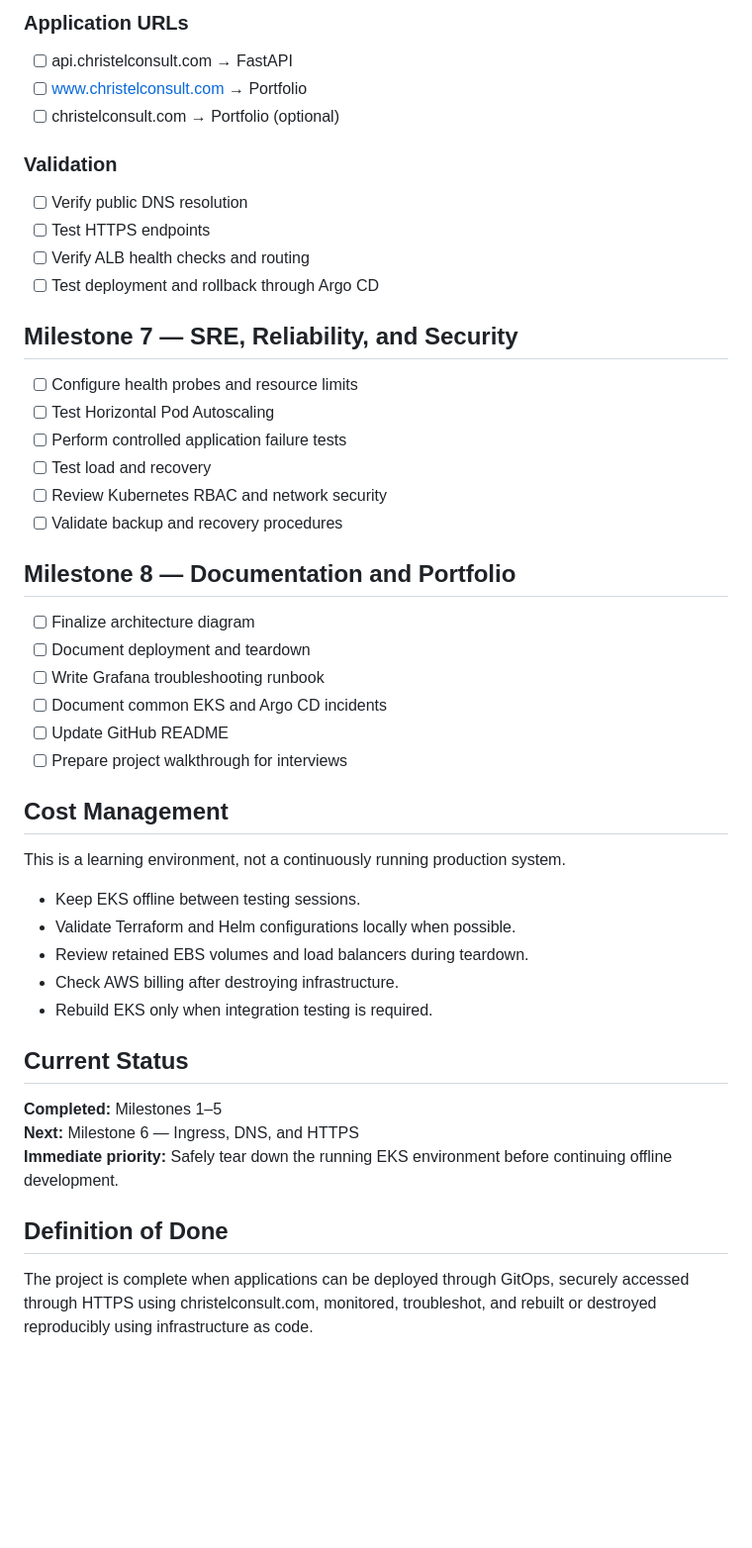
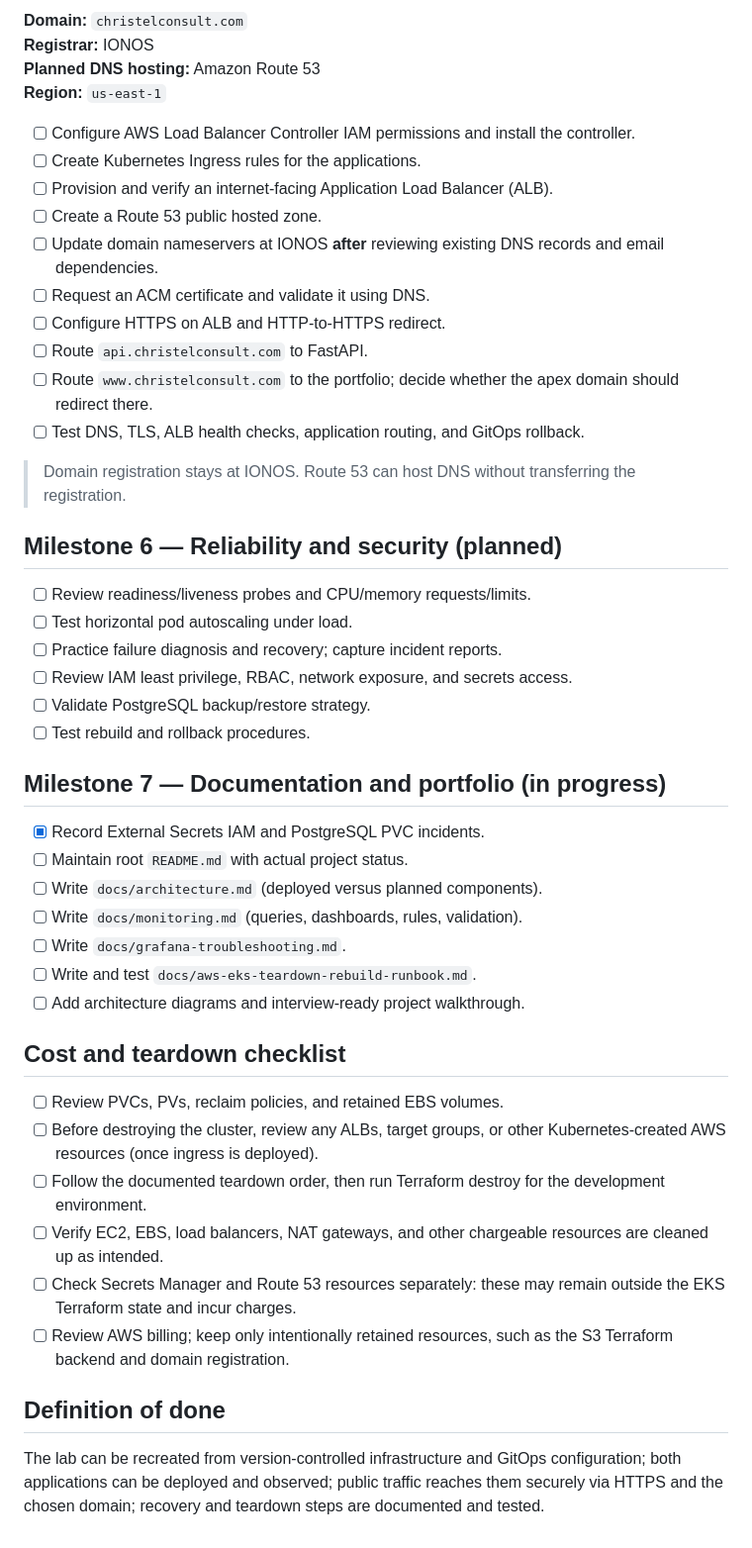
Before and after one commit to ChistelleOps/aws-eks-platform, a Markdown page: docs/project-roadmap.md, the part around one of its changes. Shown at 99% size. Drawn GitHub-style; blank space fills up the shorter version.

```diff
--- a/docs/project-roadmap.md
+++ b/docs/project-roadmap.md
@@ -63,47 +51,50 @@ Demonstrate practical DevOps, SRE, and Platform Engineering skills.
 
-### Application URLs
-- [ ] api.christelconsult.com → FastAPI
-- [ ] www.christelconsult.com → Portfolio
-- [ ] christelconsult.com → Portfolio (optional)
+**Domain:** `christelconsult.com`
+**Registrar:** IONOS
+**Planned DNS hosting:** Amazon Route 53
+**Region:** `us-east-1`
 
-### Validation
-- [ ] Verify public DNS resolution
-- [ ] Test HTTPS endpoints
-- [ ] Verify ALB health checks and routing
-- [ ] Test deployment and rollback through Argo CD
+- [ ] Configure AWS Load Balancer Controller IAM permissions and install the controller.
+- [ ] Create Kubernetes Ingress rules for the applications.
+- [ ] Provision and verify an internet-facing Application Load Balancer (ALB).
+- [ ] Create a Route 53 public hosted zone.
+- [ ] Update domain nameservers at IONOS **after** reviewing existing DNS records and email dependencies.
+- [ ] Request an ACM certificate and validate it using DNS.
+- [ ] Configure HTTPS on ALB and HTTP-to-HTTPS redirect.
+- [ ] Route `api.christelconsult.com` to FastAPI.
+- [ ] Route `www.christelconsult.com` to the portfolio; decide whether the apex domain should redirect there.
+- [ ] Test DNS, TLS, ALB health checks, application routing, and GitOps rollback.
 
-## Milestone 7 — SRE, Reliability, and Security
-- [ ] Configure health probes and resource limits
-- [ ] Test Horizontal Pod Autoscaling
-- [ ] Perform controlled application failure tests
-- [ ] Test load and recovery
-- [ ] Review Kubernetes RBAC and network security
-- [ ] Validate backup and recovery procedures
+> Domain registration stays at IONOS. Route 53 can host DNS without transferring the registration.
 
-## Milestone 8 — Documentation and Portfolio
-- [ ] Finalize architecture diagram
-- [ ] Document deployment and teardown
-- [ ] Write Grafana troubleshooting runbook
-- [ ] Document common EKS and Argo CD incidents
-- [ ] Update GitHub README
-- [ ] Prepare project walkthrough for interviews
+## Milestone 6 — Reliability and security (planned)
 
-## Cost Management
+- [ ] Review readiness/liveness probes and CPU/memory requests/limits.
+- [ ] Test horizontal pod autoscaling under load.
+- [ ] Practice failure diagnosis and recovery; capture incident reports.
+- [ ] Review IAM least privilege, RBAC, network exposure, and secrets access.
+- [ ] Validate PostgreSQL backup/restore strategy.
+- [ ] Test rebuild and rollback procedures.
 
-This is a learning environment, not a continuously running production system.
+## Milestone 7 — Documentation and portfolio (in progress)
 
-- Keep EKS offline between testing sessions.
-- Validate Terraform and Helm configurations locally when possible.
-- Review retained EBS volumes and load balancers during teardown.
-- Check AWS billing after destroying infrastructure.
-- Rebuild EKS only when integration testing is required.
+- [x] Record External Secrets IAM and PostgreSQL PVC incidents.
+- [ ] Maintain root `README.md` with actual project status.
+- [ ] Write `docs/architecture.md` (deployed versus planned components).
+- [ ] Write `docs/monitoring.md` (queries, dashboards, rules, validation).
+- [ ] Write `docs/grafana-troubleshooting.md`.
+- [ ] Write and test `docs/aws-eks-teardown-rebuild-runbook.md`.
+- [ ] Add architecture diagrams and interview-ready project walkthrough.
 
-## Current Status
+## Cost and teardown checklist
 
-**Completed:** Milestones 1–5
-**Next:** Milestone 6 — Ingress, DNS, and HTTPS
-**Immediate priority:** Safely tear down the running EKS environment before continuing offline development.
+- [ ] Review PVCs, PVs, reclaim policies, and retained EBS volumes.
+- [ ] Before destroying the cluster, review any ALBs, target groups, or other Kubernetes-created AWS resources (once ingress is deployed).
+- [ ] Follow the documented teardown order, then run Terraform destroy for the development environment.
+- [ ] Verify EC2, EBS, load balancers, NAT gateways, and other chargeable resources are cleaned up as intended.
+- [ ] Check Secrets Manager and Route 53 resources separately: these may remain outside the EKS Terraform state and incur charges.
+- [ ] Review AWS billing; keep only intentionally retained resources, such as the S3 Terraform backend and domain registration.
 
-## Definition of Done
+## Definition of done
 
-The project is complete when applications can be deployed through GitOps, securely accessed through HTTPS using christelconsult.com, monitored, troubleshot, and rebuilt or destroyed reproducibly using infrastructure as code.
+The lab can be recreated from version-controlled infrastructure and GitOps configuration; both applications can be deployed and observed; public traffic reaches them securely via HTTPS and the chosen domain; recovery and teardown steps are documented and tested.
```
Also changed, not shown: other parts of docs/project-roadmap.md (+36 -48 lines).
